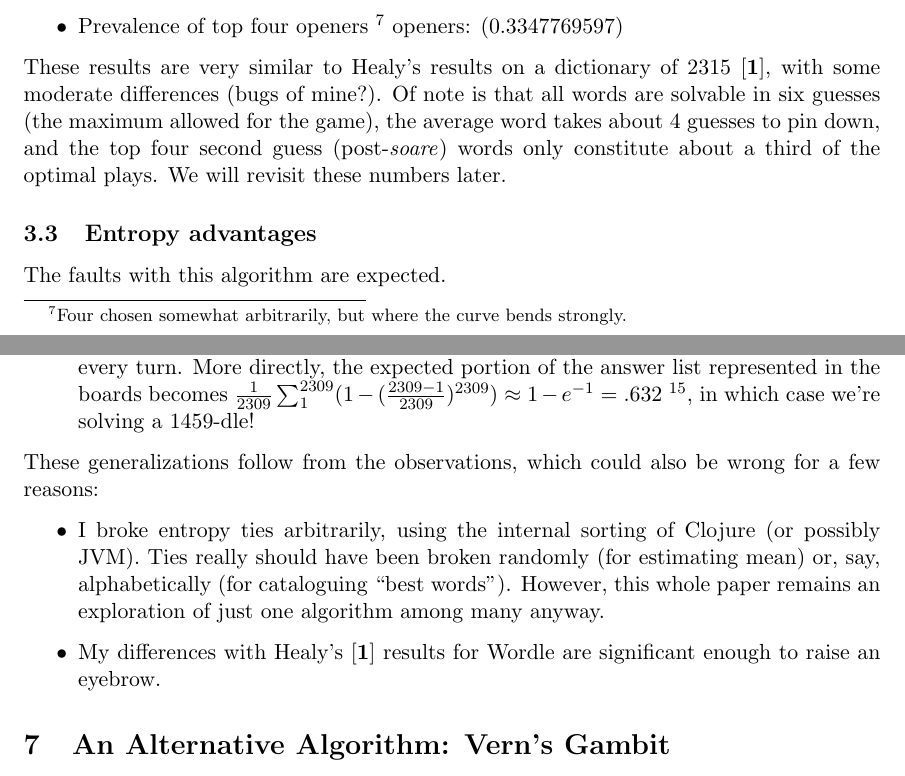
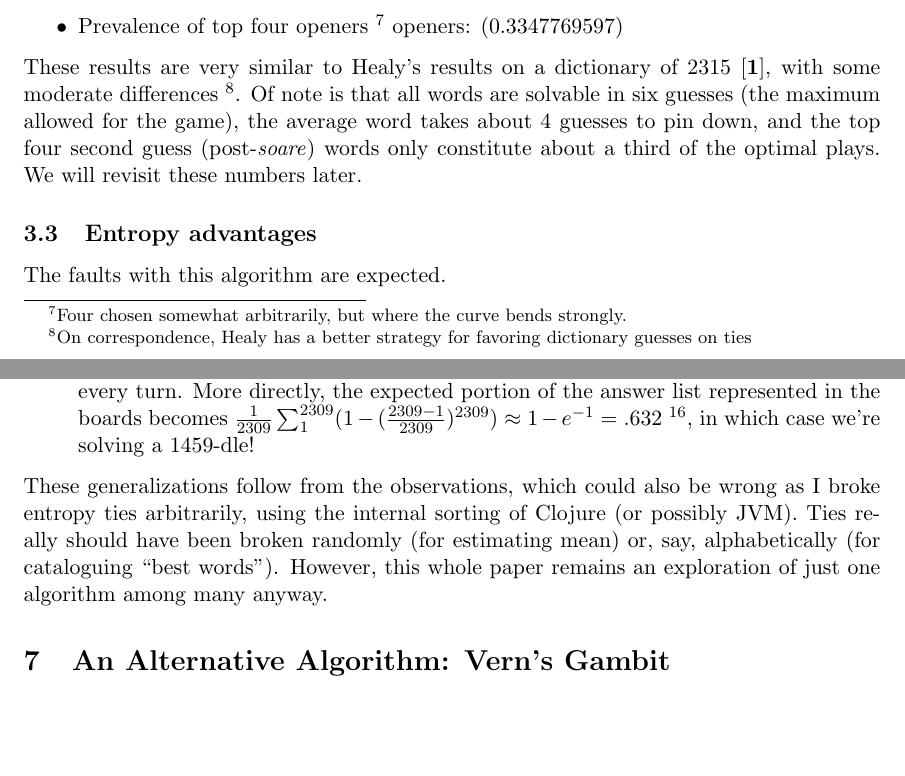
Before and after one commit to fettermania/wordle-solver, a LaTeX paper (paper/ndle.tex): two parts of pages 9 and 16 of 23, joined at a grey line, cut so that both start at the same text, the shorter picture padded with empty space. Compiled offline with pdfLaTeX.

Commit message:
Paper update about Healy's tiebreaking approach

```diff
--- a/paper/ndle.tex
+++ b/paper/ndle.tex
@@ -284,7 +284,7 @@ guesses & count & proportion \\
 \item Prevalence of top four openers \footnote{Four chosen somewhat arbitrarily, but where the curve bends strongly.} openers: (0.3347769597)
 \end{itemize}
 
-These results are very similar to Healy's results on a dictionary of 2315 \cite{1}, with some moderate differences (bugs of mine?). Of note is that all words are solvable in six guesses (the maximum allowed for the game), the average word takes about 4 guesses to pin down, and the top four second guess (post-\emph{soare}) words only constitute about a third of the optimal plays. We will revisit these numbers later.
+These results are very similar to Healy's results on a dictionary of 2315 \cite{1}, with some moderate differences \footnote{On correspondence, Healy has a better strategy for favoring dictionary guesses on ties}. Of note is that all words are solvable in six guesses (the maximum allowed for the game), the average word takes about 4 guesses to pin down, and the top four second guess (post-\emph{soare}) words only constitute about a third of the optimal plays. We will revisit these numbers later.
 
 \subsection{Entropy advantages}
 
@@ -487,11 +487,7 @@ However, consider the thought experiment of a 2309-word board (if chosen randoml
 \item One suspects that the average solution length would trend from N+3 (where it seems stuck so far) to far below N, the chance of a zero-entropy sub-puzzle emerging at every turn. More directly, the expected portion of the answer list represented in the boards becomes $\frac{1}{2309} \sum_1^{2309} (1 - (\frac{2309 - 1}{2309})^{2309}) \approx 1 - e^{-1} = .632$ \footnote {You again.}, in which case we're solving a 1459-dle!
 \end{itemize}
 
-These generalizations follow from the observations, which could also be wrong for a few reasons:
-\begin{itemize}
-\item I broke entropy ties arbitrarily, using the internal sorting of Clojure (or possibly JVM). Ties really should have been broken randomly (for estimating mean) or, say, alphabetically (for cataloguing ``best words''). However, this whole paper remains an exploration of just one algorithm among many anyway.
-\item My differences with Healy's \cite{1} results for Wordle are significant enough to raise an eyebrow.
-\end{itemize}
+These generalizations follow from the observations, which could also be wrong as I broke entropy ties arbitrarily, using the internal sorting of Clojure (or possibly JVM). Ties really should have been broken randomly (for estimating mean) or, say, alphabetically (for cataloguing ``best words''). However, this whole paper remains an exploration of just one algorithm among many anyway.
 
 \section{An Alternative Algorithm: Vern's Gambit}
 
```
Also changed, not shown: paper/ndle.pdf, 4 other files.
